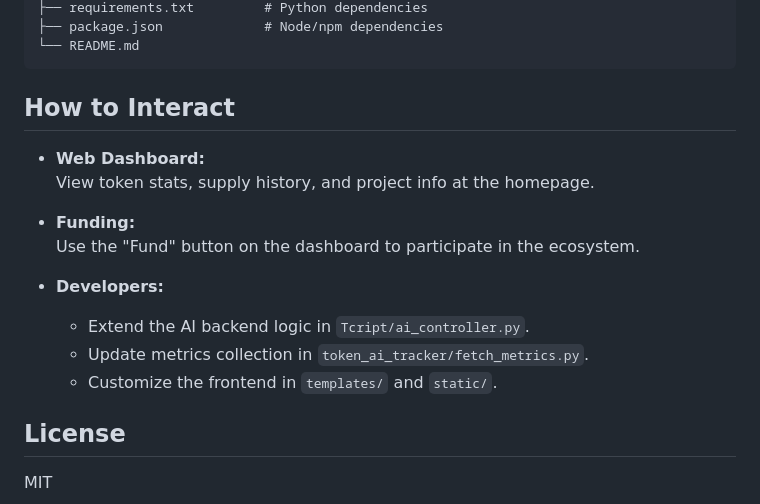
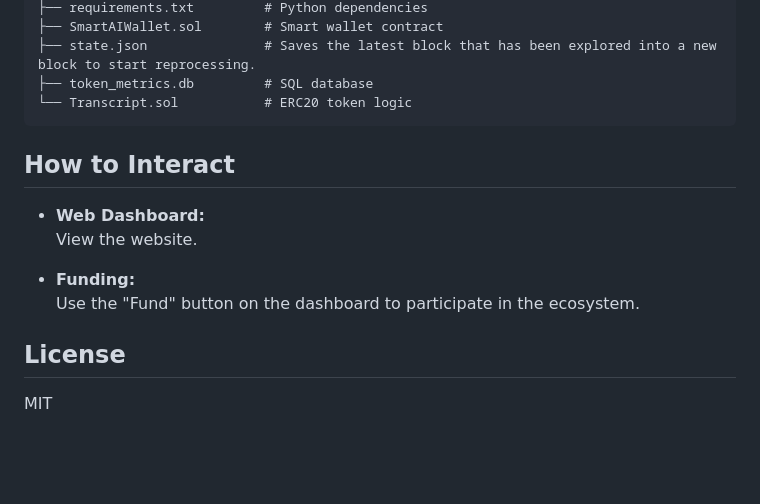
Before and after one commit to tahahasan897/govinance_protocol, a Markdown page: README.md, the part around the change printed below. Rendered like a GitHub page; blank space fills up the shorter version.

````diff
--- a/README.md
+++ b/README.md
@@ -186,20 +232,17 @@ transcript_project/
 ├── requirements.txt         # Python dependencies
-├── package.json             # Node/npm dependencies
-└── README.md
+├── SmartAIWallet.sol        # Smart wallet contract
+├── state.json               # Saves the latest block that has been explored into a new block to start reprocessing.
+├── token_metrics.db         # SQL database
+└── Transcript.sol           # ERC20 token logic
 ```
 
 ## How to Interact
 
 - **Web Dashboard:**
-  View token stats, supply history, and project info at the homepage.
+  View the website.
 
 - **Funding:**
   Use the "Fund" button on the dashboard to participate in the ecosystem.
-
-- **Developers:**
-  - Extend the AI backend logic in `Tcript/ai_controller.py`.
-  - Update metrics collection in `token_ai_tracker/fetch_metrics.py`.
-  - Customize the frontend in `templates/` and `static/`.
 
 ## License
 
````
Also changed, not shown: other parts of README.md (+75 -29 lines).
